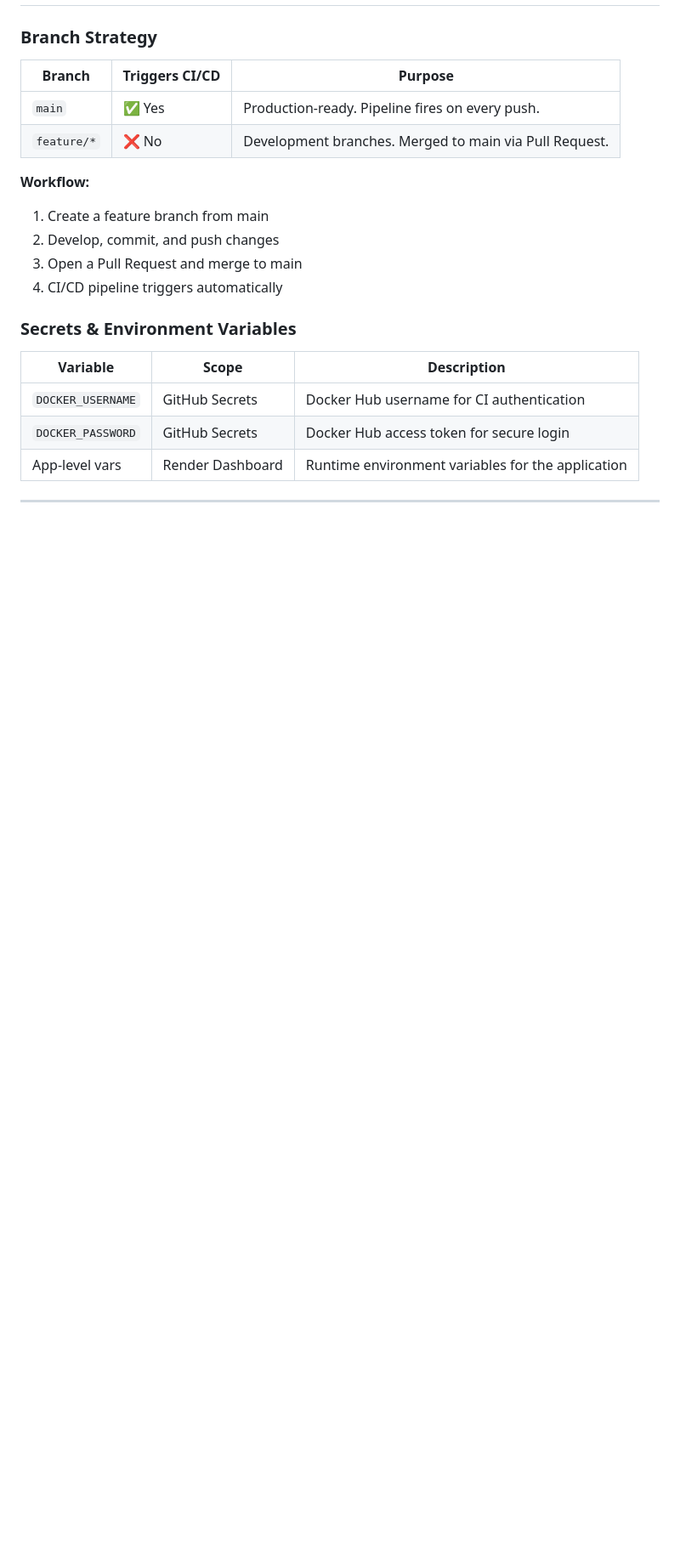
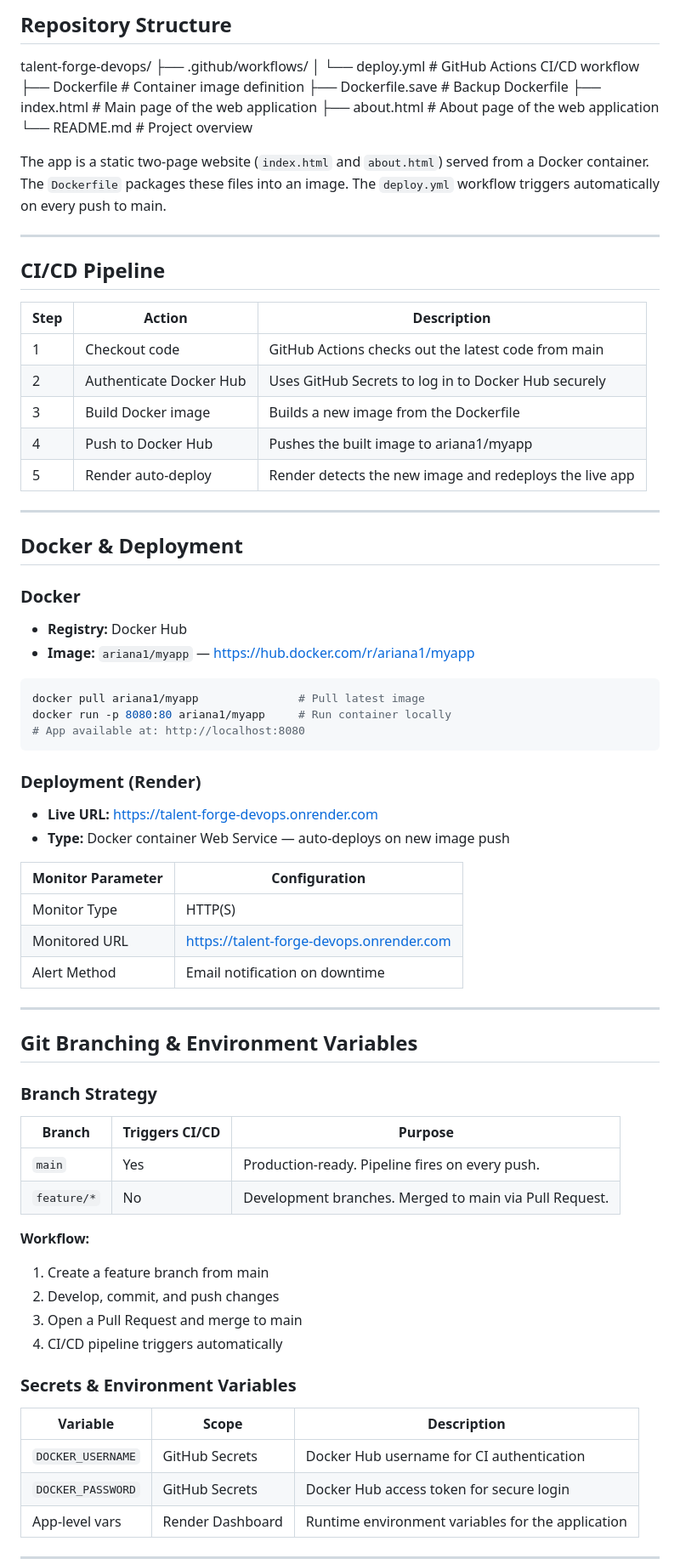
Before and after one commit to NjiAriane/talent-forge-devops, a Markdown page: README.md, the part around one of its changes. Shown at 85% size. Drawn GitHub-style; blank space fills up the shorter version.

````diff
--- a/README.md
+++ b/README.md
@@ -125,10 +194,61 @@ docker run -p 8080:80 ariana1/myapp     # Run container locally
+## Repository Structure
+talent-forge-devops/
+├── .github/workflows/
+│   └── deploy.yml             # GitHub Actions CI/CD workflow
+├── Dockerfile                 # Container image definition
+├── Dockerfile.save            # Backup Dockerfile
+├── index.html                 # Main page of the web application
+├── about.html                 # About page of the web application
+└── README.md                  # Project overview
+
+The app is a static two-page website (`index.html` and `about.html`) served from a Docker container. The `Dockerfile` packages these files into an image. The `deploy.yml` workflow triggers automatically on every push to main.
+
+---
+
+## CI/CD Pipeline
+
+| Step | Action | Description |
+|------|--------|-------------|
+| 1 | Checkout code | GitHub Actions checks out the latest code from main |
+| 2 | Authenticate Docker Hub | Uses GitHub Secrets to log in to Docker Hub securely |
+| 3 | Build Docker image | Builds a new image from the Dockerfile |
+| 4 | Push to Docker Hub | Pushes the built image to ariana1/myapp |
+| 5 | Render auto-deploy | Render detects the new image and redeploys the live app |
+
+---
+
+## Docker & Deployment
+
+### Docker
+- **Registry:** Docker Hub
+- **Image:** `ariana1/myapp` — https://hub.docker.com/r/ariana1/myapp
+
+```bash
+docker pull ariana1/myapp               # Pull latest image
+docker run -p 8080:80 ariana1/myapp     # Run container locally
+# App available at: http://localhost:8080
+```
+
+### Deployment (Render)
+- **Live URL:** https://talent-forge-devops.onrender.com
+- **Type:** Docker container Web Service — auto-deploys on new image push
+
+| Monitor Parameter | Configuration |
+|-------------------|---------------|
+| Monitor Type | HTTP(S) |
+| Monitored URL | https://talent-forge-devops.onrender.com |
+| Alert Method | Email notification on downtime |
+
+---
+
+## Git Branching & Environment Variables
 
 ### Branch Strategy
 
 | Branch | Triggers CI/CD | Purpose |
 |--------|---------------|---------|
-| `main` | ✅ Yes | Production-ready. Pipeline fires on every push. |
-| `feature/*` | ❌ No | Development branches. Merged to main via Pull Request. |
+| `main` | Yes | Production-ready. Pipeline fires on every push. |
+| `feature/*` | No | Development branches. Merged to main via Pull Request. |
 
 **Workflow:**
 1. Create a feature branch from main
````
Also changed, not shown: other parts of README.md (+74 -5 lines).
